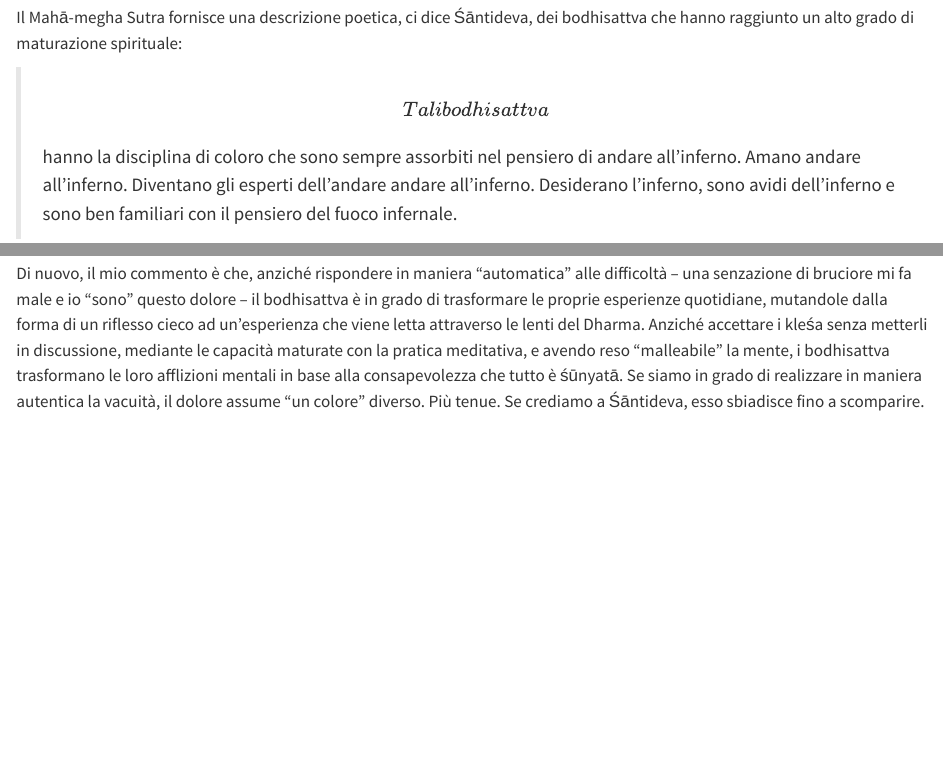
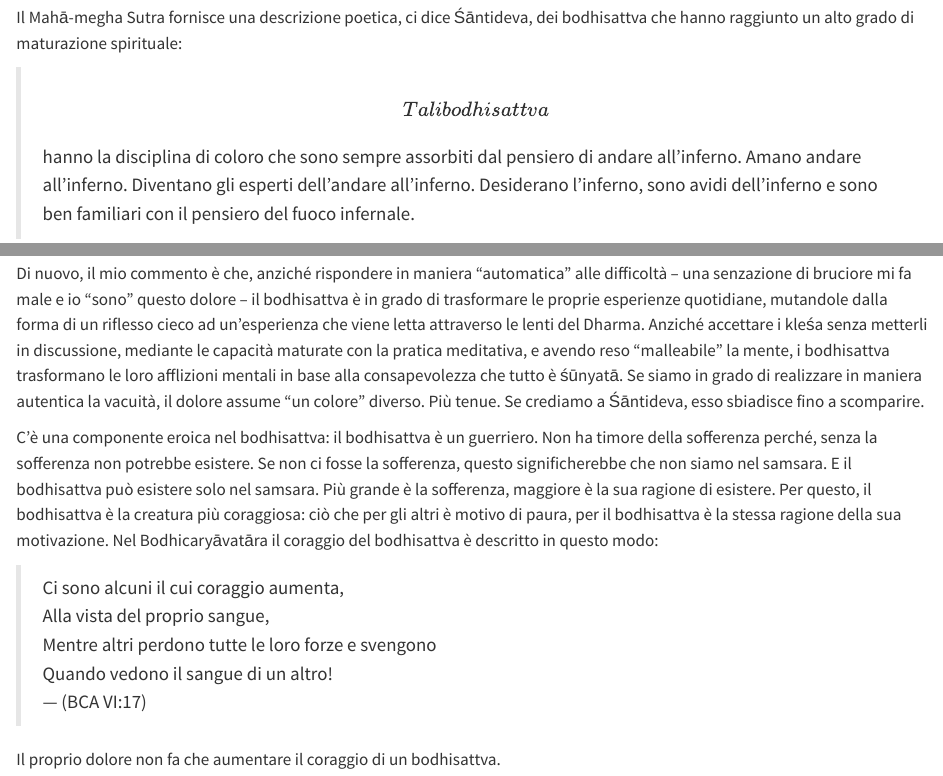
Before and after one commit to ccaudek/perfezionamento, a Quarto document (09-patience.qmd): the page in a window 1100 px wide, from 3410 px down, and a second part further down, joined at a grey line. Rendered offline with R 4.5, knitr and Pandoc in place of Quarto, with nearby package versions.

Commit message:
Small changes

```diff
--- a/09-patience.qmd
+++ b/09-patience.qmd
@@ -68,7 +68,7 @@ L'Akṣayamati Sūtra afferma:
 
 Il Mahā-megha Sutra fornisce una descrizione poetica, ci dice Śāntideva, dei bodhisattva che hanno raggiunto un alto grado di maturazione spirituale:
 
-> \[Tali bodhisattva\] hanno la disciplina di coloro che sono sempre assorbiti nel pensiero di andare all'inferno. Amano andare all'inferno. Diventano gli esperti dell'andare andare all'inferno. Desiderano l'inferno, sono avidi dell'inferno e sono ben familiari con il pensiero del fuoco infernale.
+> \[Tali bodhisattva\] hanno la disciplina di coloro che sono sempre assorbiti dal pensiero di andare all'inferno. Amano andare all'inferno. Diventano gli esperti dell'andare all'inferno. Desiderano l'inferno, sono avidi dell'inferno e sono ben familiari con il pensiero del fuoco infernale.
 
 Questo conclude la spiegazione della paziente resistenza dell'accettazione del dolore.
 
@@ -85,6 +85,16 @@ Il mio commento potrebbe essere quello di dire che il bodhisattva utilizza le di
 > Rinunciare al corpo, non avere riguardo per il corpo: questa è la perfezione della generosità. Quando il corpo viene fatto a pezzi, \[i bodhisattva\] estendono la loro gentilezza amorevole a tutti gli esseri senzienti, senza essere trattenuti dalle sensazioni di dolore: questa è la perfezione della disciplina morale. Quando il loro corpo viene fatto a pezzi, \[i bodhisattva\] sopportano pazientemente tutto ciò allo scopo di liberare proprio coloro che stanno tagliando il loro corpo, senza ferirli neppure nell'immaginazione: questa è la perfezione della pazienza. La perseveranza con cui non rinunciano alla motivazione per una conoscenza completa, per cui generano e sostengono la loro forza interiore, per cui sopportano l'esistenza ciclica e per cui intraprendono azioni virtuose: questa è la perfezione della perseveranza. La qualità per cui, quando il loro corpo viene ferito, si preoccunano solo per il Risveglio e guardano solo alla pace e alla tranquillità: questa è la perfezione di stabilità meditativa. La qualità per cui, quando i loro corpi vengono fatti a pezzi, \[i bodhisattva\] capiscono che il corpo è come l'erba, o come qualsiasi altro oggetto, e tutti gli oggetti sono solo illusioni; capendo questo, \[i bodhisattva\] interagiscono con la natura illusoria del loro stesso corpo e riflettono sull'impermanenza dell'essere, sulla sofferenza dell'essere, sull'assenza di qualsiasi sé nell'essere e sulla pace dell'essere: questa è la perfezione della saggezza.
 
 Di nuovo, il mio commento è che, anziché rispondere in maniera "automatica" alle difficoltà -- una senzazione di bruciore mi fa male e io "sono" questo dolore -- il bodhisattva è in grado di trasformare le proprie esperienze quotidiane, mutandole dalla forma di un riflesso cieco ad un'esperienza che viene letta attraverso le lenti del Dharma. Anziché accettare i kleśa senza metterli in discussione, mediante le capacità maturate con la pratica meditativa, e avendo reso "malleabile" la mente, i bodhisattva trasformano le loro afflizioni mentali in base alla consapevolezza che tutto è śūnyatā. Se siamo in grado di realizzare in maniera autentica la vacuità, il dolore assume "un colore" diverso. Più tenue. Se crediamo a Śāntideva, esso sbiadisce fino a scomparire.
+
+C'è una componente eroica nel bodhisattva: il bodhisattva è un guerriero. Non ha timore della sofferenza perché, senza la sofferenza non potrebbe esistere. Se non ci fosse la sofferenza, questo significherebbe che non siamo nel samsara. E il bodhisattva può esistere solo nel samsara. Più grande è la sofferenza, maggiore è la sua ragione di esistere. Per questo, il bodhisattva è la creatura più coraggiosa: ciò che per gli altri è motivo di paura, per il bodhisattva è la stessa ragione della sua motivazione. Nel Bodhicaryāvatāra il coraggio del bodhisattva è descritto in questo modo:
+
+> Ci sono alcuni il cui coraggio aumenta,\
+> Alla vista del proprio sangue,\
+> Mentre altri perdono tutte le loro forze e svengono\
+> Quando vedono il sangue di un altro!\
+> --- (BCA VI:17)\
+
+Il proprio dolore non fa che aumentare il coraggio di un bodhisattva.
 
 <!-- ## La rabbia distrugge la pace e la virtù (versi 1-11) -->
 
```
Also changed, not shown: docs/search.json, 1 other file.
